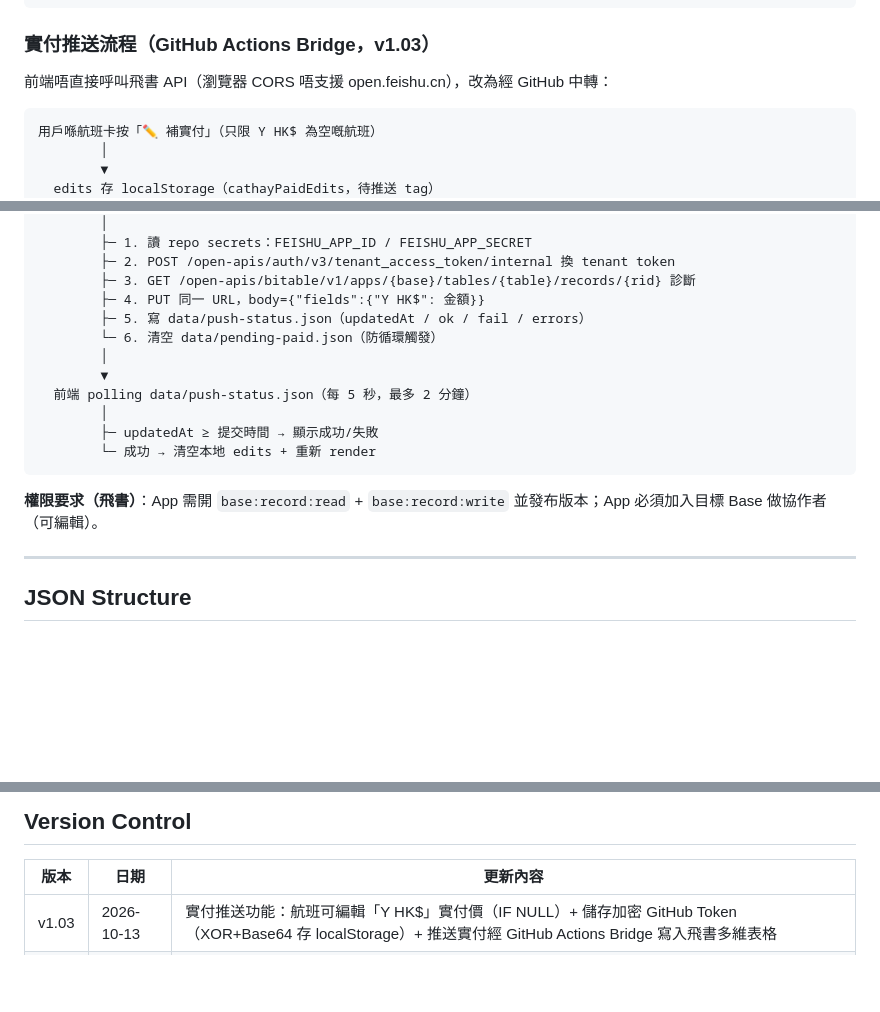
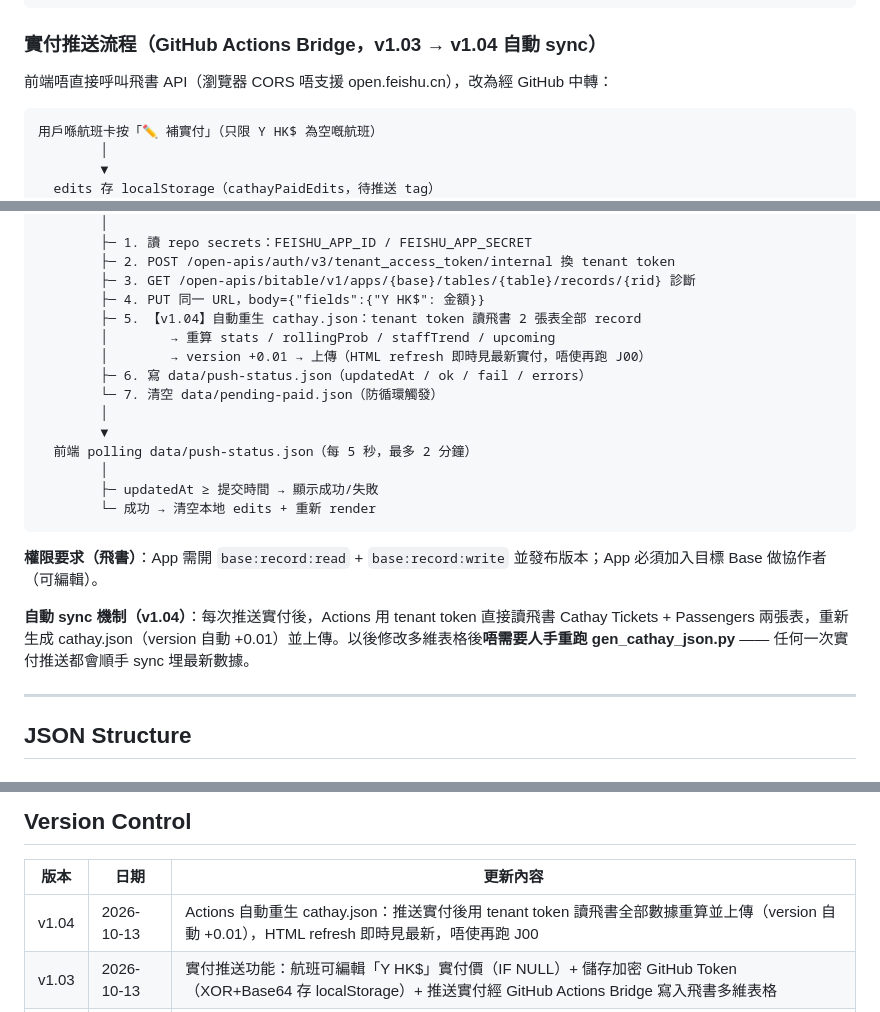
Before and after one commit to hkharrycheng/cathay-tools, a Markdown page: README.md, 3 parts joined by grey strips. Rendered like a GitHub page; blank space fills up the shorter version.

Commit message:
J09: README v1.04 - auto sync cathay.json

````diff
--- a/README.md
+++ b/README.md
@@ -78,7 +78,7 @@
   更新 ECharts option
 ```
 
-### 實付推送流程（GitHub Actions Bridge，v1.03）
+### 實付推送流程（GitHub Actions Bridge，v1.03 → v1.04 自動 sync）
 
 前端唔直接呼叫飛書 API（瀏覽器 CORS 唔支援 open.feishu.cn），改為經 GitHub 中轉：
 
@@ -102,8 +102,11 @@
         ├─ 2. POST /open-apis/auth/v3/tenant_access_token/internal 換 tenant token
         ├─ 3. GET /open-apis/bitable/v1/apps/{base}/tables/{table}/records/{rid} 診斷
         ├─ 4. PUT 同一 URL，body={"fields":{"Y HK$": 金額}}
-        ├─ 5. 寫 data/push-status.json（updatedAt / ok / fail / errors）
-        └─ 6. 清空 data/pending-paid.json（防循環觸發）
+        ├─ 5. 【v1.04】自動重生 cathay.json：tenant token 讀飛書 2 張表全部 record
+        │        → 重算 stats / rollingProb / staffTrend / upcoming
+        │        → version +0.01 → 上傳（HTML refresh 即時見最新實付，唔使再跑 J00）
+        ├─ 6. 寫 data/push-status.json（updatedAt / ok / fail / errors）
+        └─ 7. 清空 data/pending-paid.json（防循環觸發）
         │
         ▼
   前端 polling data/push-status.json（每 5 秒，最多 2 分鐘）
@@ -113,6 +116,8 @@
 ```
 
 **權限要求（飛書）**：App 需開 `base:record:read` + `base:record:write` 並發布版本；App 必須加入目標 Base 做協作者（可編輯）。
+
+**自動 sync 機制（v1.04）**：每次推送實付後，Actions 用 tenant token 直接讀飛書 Cathay Tickets + Passengers 兩張表，重新生成 cathay.json（version 自動 +0.01）並上傳。以後修改多維表格後**唔需要人手重跑 gen_cathay_json.py** —— 任何一次實付推送都會順手 sync 埋最新數據。
 
 ---
 
@@ -142,6 +147,7 @@
 
 | 版本 | 日期 | 更新內容 |
 |------|------|----------|
+| v1.04 | 2026-10-13 | Actions 自動重生 cathay.json：推送實付後用 tenant token 讀飛書全部數據重算並上傳（version 自動 +0.01），HTML refresh 即時見最新，唔使再跑 J00 |
 | v1.03 | 2026-10-13 | 實付推送功能：航班可編輯「Y HK$」實付價（IF NULL）+ 儲存加密 GitHub Token（XOR+Base64 存 localStorage）+ 推送實付經 GitHub Actions Bridge 寫入飛書多維表格 |
 | v1.02 | 2026-10-13 | 數據更新：沖舅父由八月東京 NRT 行程移至五月大阪 KIX 行程（CX596/CX506 加入沖舅父；CX526/CX509 移除沖舅父） |
 | v1.01 | 2026-10-12 | 首個 GitHub 部署。3 Tab 結構 + 航班排序 dropdown + 地圖 filter（combobox/slider/dropdown）+ 新 LOGO + 刪機場方格 + 乘客「全部乘客」選項 + 機場「涉及 A 航班」邏輯 |
````
